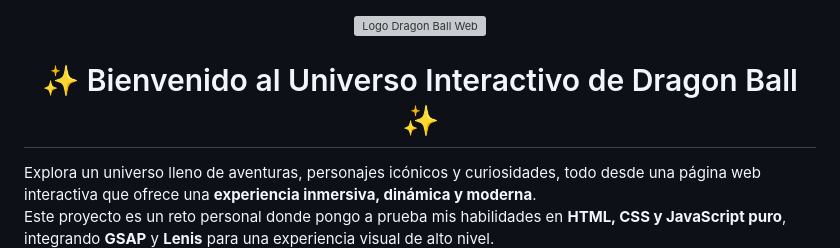
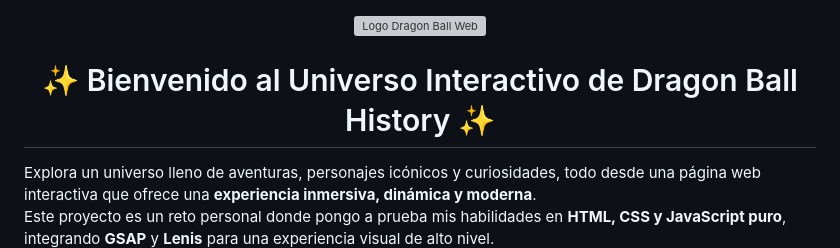
Before and after one commit to Jhonier1227/Dragon_Ball_History, a Markdown page: README.md, the part around the change. GitHub-like rendering; grey boxes are pictures that could not be loaded.

Commit message:
Le cambie el nombre al titulo de mi pagina

```diff
--- a/README.md
+++ b/README.md
@@ -2,7 +2,7 @@
   <img src="https://i.pinimg.com/originals/3e/b4/60/3eb460f016decf14e6a4f8e6d98ea3d3.png" alt="Logo Dragon Ball Web" width="200">
 </p>
 
-<h1 align="center">✨ Bienvenido al Universo Interactivo de Dragon Ball ✨</h1>
+<h1 align="center">✨ Bienvenido al Universo Interactivo de Dragon Ball History ✨</h1>
 
 Explora un universo lleno de aventuras, personajes icónicos y curiosidades, todo desde una página web interactiva que ofrece una **experiencia inmersiva, dinámica y moderna**.
 Este proyecto es un reto personal donde pongo a prueba mis habilidades en **HTML, CSS y JavaScript puro**, integrando **GSAP** y **Lenis** para una experiencia visual de alto nivel.
```
